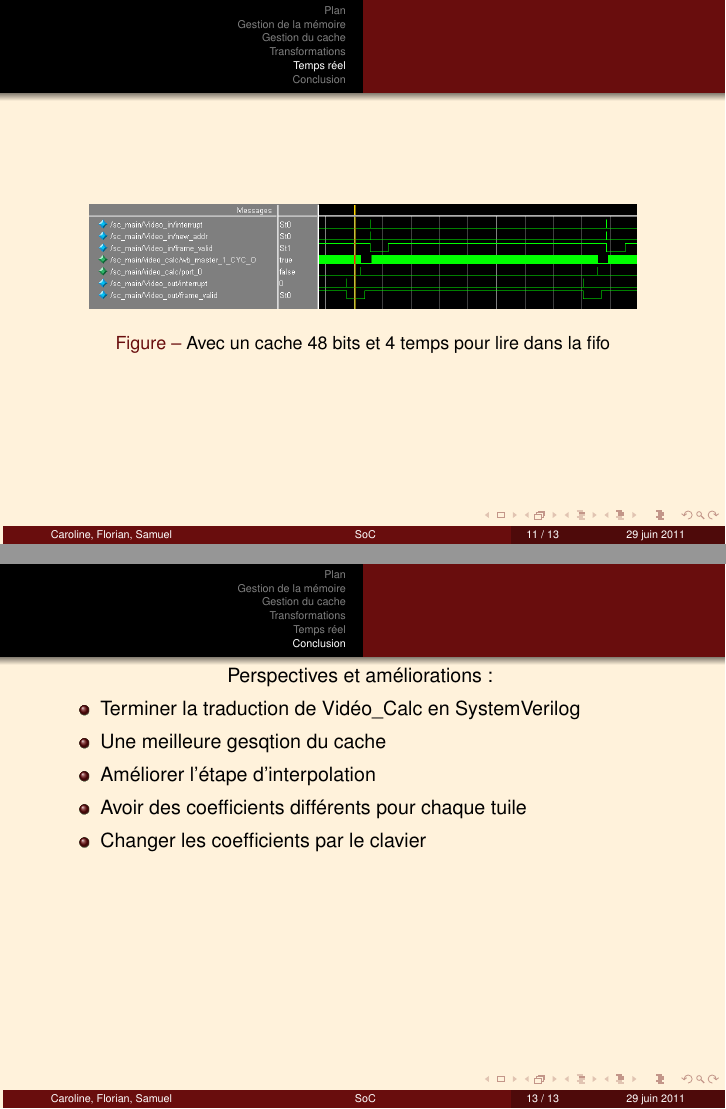
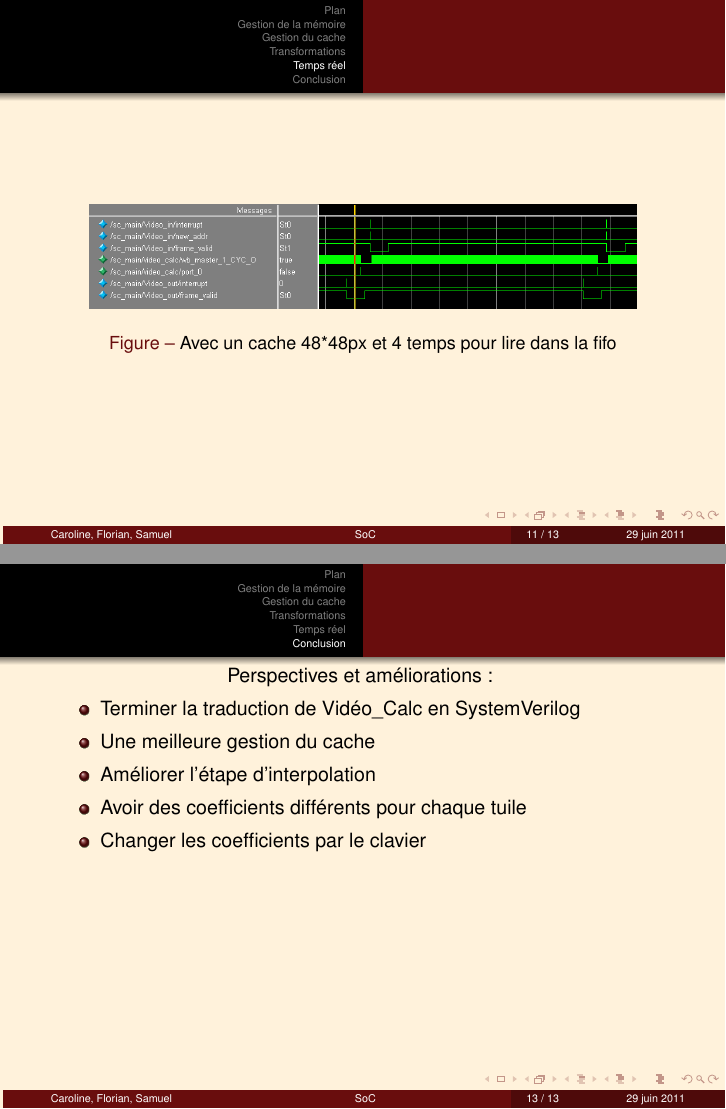
Before and after one commit to samux/Etrange, LaTeX slides (presentations/final_slides/final.tex): pages 11 and 14 of 14, joined at a grey line. Compiled offline with pdfLaTeX.

Commit message:
ajout transfo ordre 3 et correction de quelques petites errers dans fina.tex

```diff
--- a/presentations/final_slides/final.tex
+++ b/presentations/final_slides/final.tex
@@ -166,7 +166,7 @@
 \begin{figure}[!h]
 \centering
 \includegraphics[scale = 0.3]{wave_r.png}
-\caption{Avec un cache 48 bits et 4 temps pour lire dans la fifo}
+\caption{Avec un cache 48*48px et 4 temps pour lire dans la fifo}
 \end{figure}
 \end{frame}
 
@@ -191,7 +191,7 @@
 {Perspectives et améliorations :
 	\begin{itemize}
 		\item Terminer la traduction de Vidéo\_Calc en SystemVerilog
-		\item Une meilleure gesqtion du cache
+		\item Une meilleure gestion du cache
 		\item Améliorer l'étape d'interpolation
 		\item Avoir des coefficients différents pour chaque tuile
 		\item Changer les coefficients par le clavier
```
Also changed, not shown: presentations/final_slides/ordre3.png (added), presentations/final_slides/ordre3_bis.png (added).
